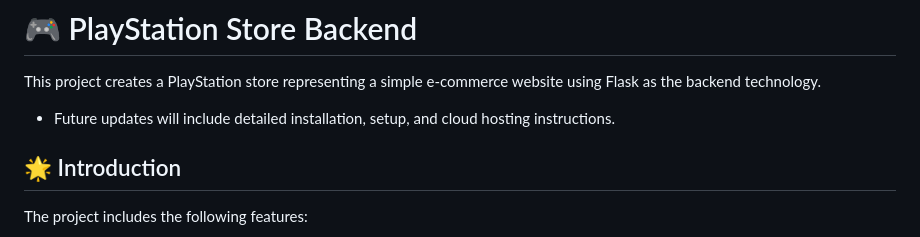
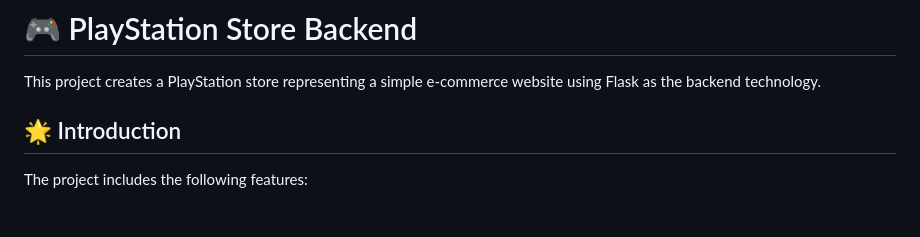
Before and after one commit to Wehda23/ps5-store, a Markdown page: Backend/README.md, the part around the change. GitHub-like rendering; blank space fills up the shorter version.

Commit message:
Main README.md Edits of playstation Package

```diff
--- a/Backend/README.md
+++ b/Backend/README.md
@@ -1,8 +1,6 @@
 # 🎮 PlayStation Store Backend
 
 This project creates a PlayStation store representing a simple e-commerce website using Flask as the backend technology.
-
-- Future updates will include detailed installation, setup, and cloud hosting instructions.
 
 ## 🌟 Introduction
 
```
